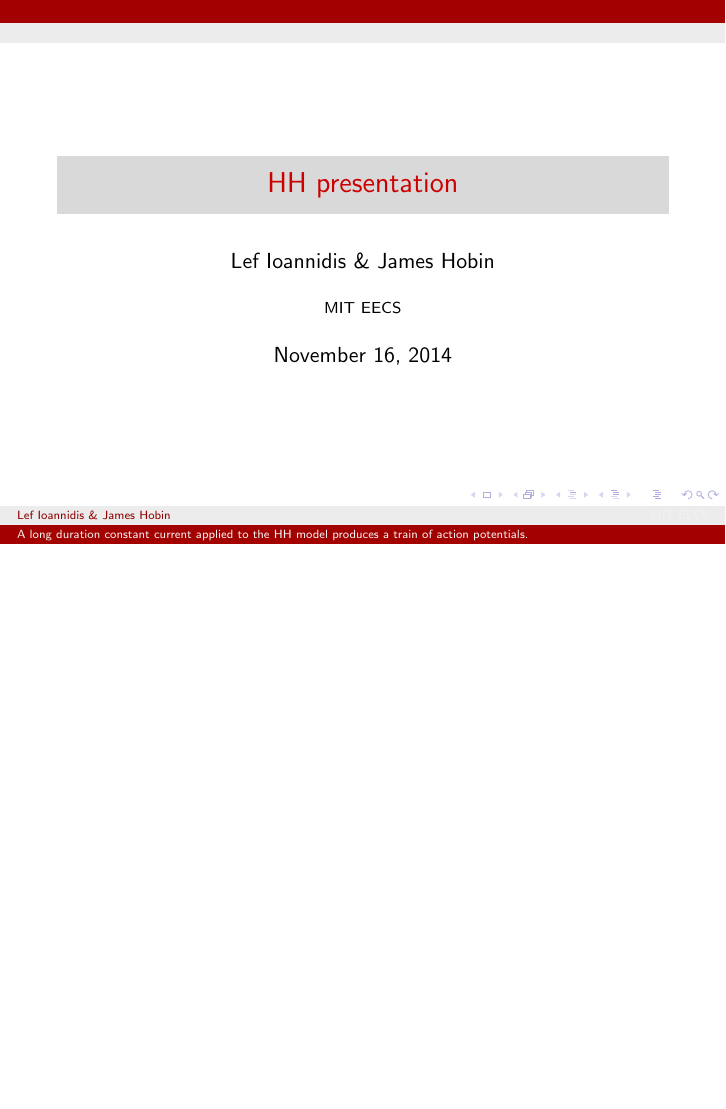
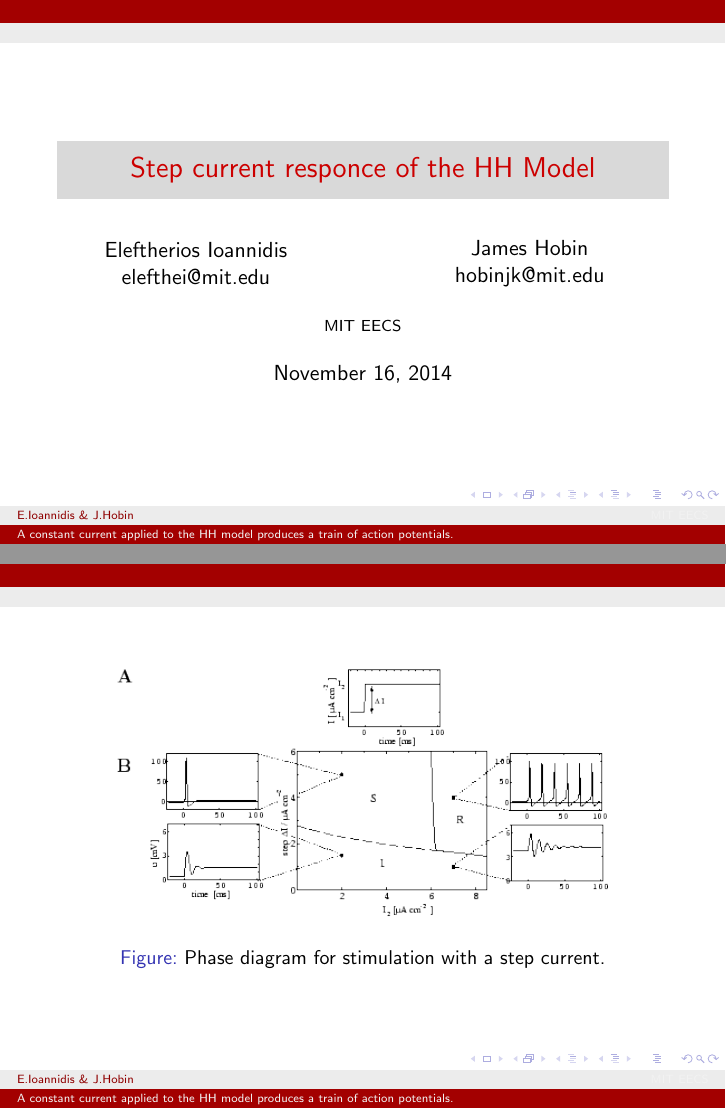
Before and after one commit to elefthei/hhpresentation, LaTeX slides (hhpresentation.tex): the whole page before the commit and pages 1 and 2 of 3 after it, the two joined at a grey line, the shorter picture padded with empty space. Compiled offline with pdfLaTeX.

Commit message:
Added Gernstner's picture, title and authors

```diff
--- a/hhpresentation.tex
+++ b/hhpresentation.tex
@@ -2,11 +2,27 @@
 \usepackage{graphicx}
 \usepackage{color}
 
-
 \usetheme{Berlin}
 \usecolortheme{beaver}
-\title[A long duration constant current applied to the HH model produces a train of action potentials.]{HH presentation}
-\author{Lef Ioannidis \& James Hobin}
+\title[A constant current applied to the HH model produces a train of action potentials.]{Step current responce of the HH Model}
+
+\author[E.Ioannidis \& J.Hobin] {
+   \texorpdfstring{
+        \begin{columns}
+            \column{.45\linewidth}
+            \centering
+            Eleftherios Ioannidis\\
+            \href{mailto:elefthei@mit.edu}{elefthei@mit.edu}
+            \column{.45\linewidth}
+            \centering
+            James Hobin\\
+            \href{mailto:hobinjk@mit.edu}{hobinjk@mit.edu}
+        \end{columns}
+   }
+   {Eleftherios Ioannidis \& James Hobin}
+}
+
+
 \institute{MIT EECS}
 \date{\today}
 
@@ -15,7 +31,25 @@
 % ============================================
 
 \begin{document}
+
+% Title slide (1)
 \begin{frame}
   \titlepage
 \end{frame}
+
+% slide 2
+\begin{frame}
+  \begin{figure}
+    \centering
+    \includegraphics[width = 0.8\textwidth]{./pictures/gerstner.png}
+    \caption{Phase diagram for stimulation with a step current.}
+  \end{figure}
+\end{frame}
+
+% slide 3
+\begin{frame}
+
+\end{frame}
+
+
 \end{document}
```
Also changed, not shown: Makefile (deleted), pictures/gerstner.png (added).
